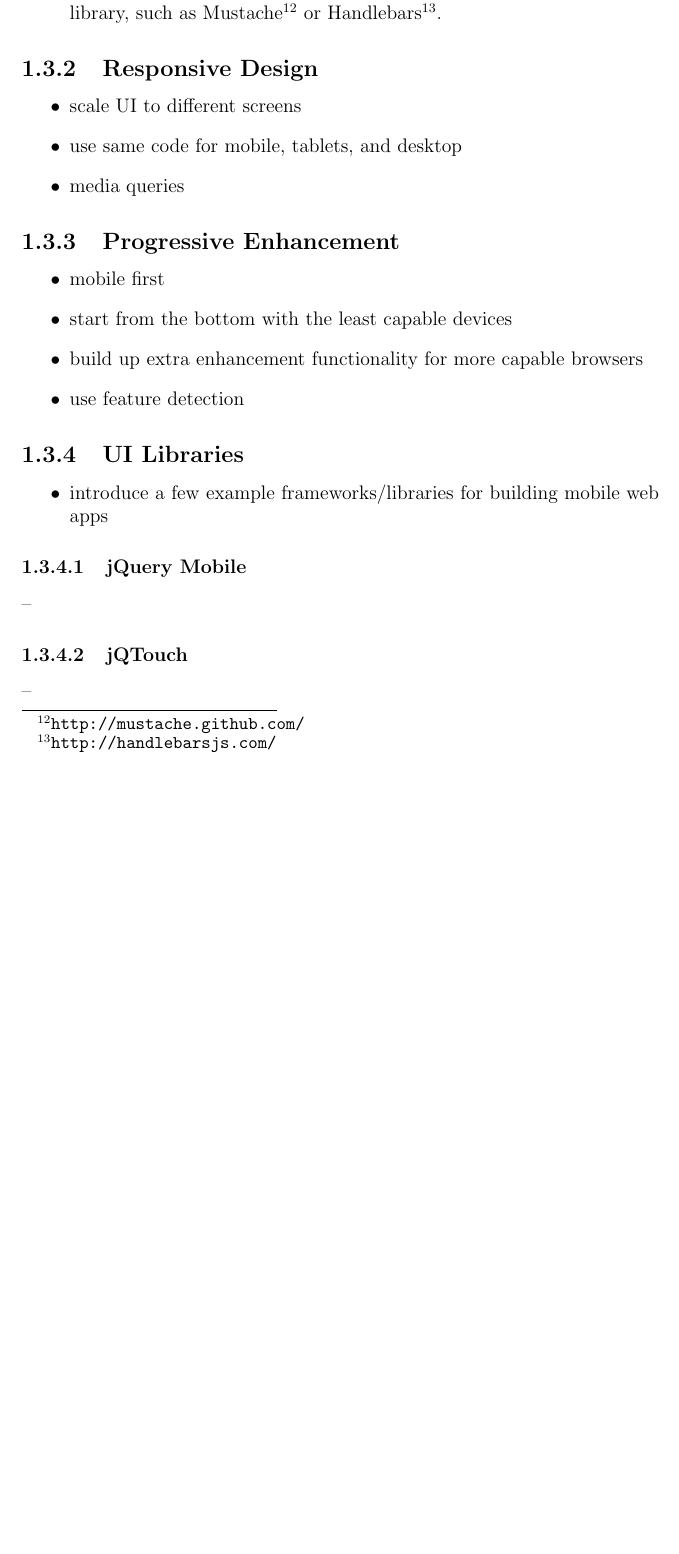
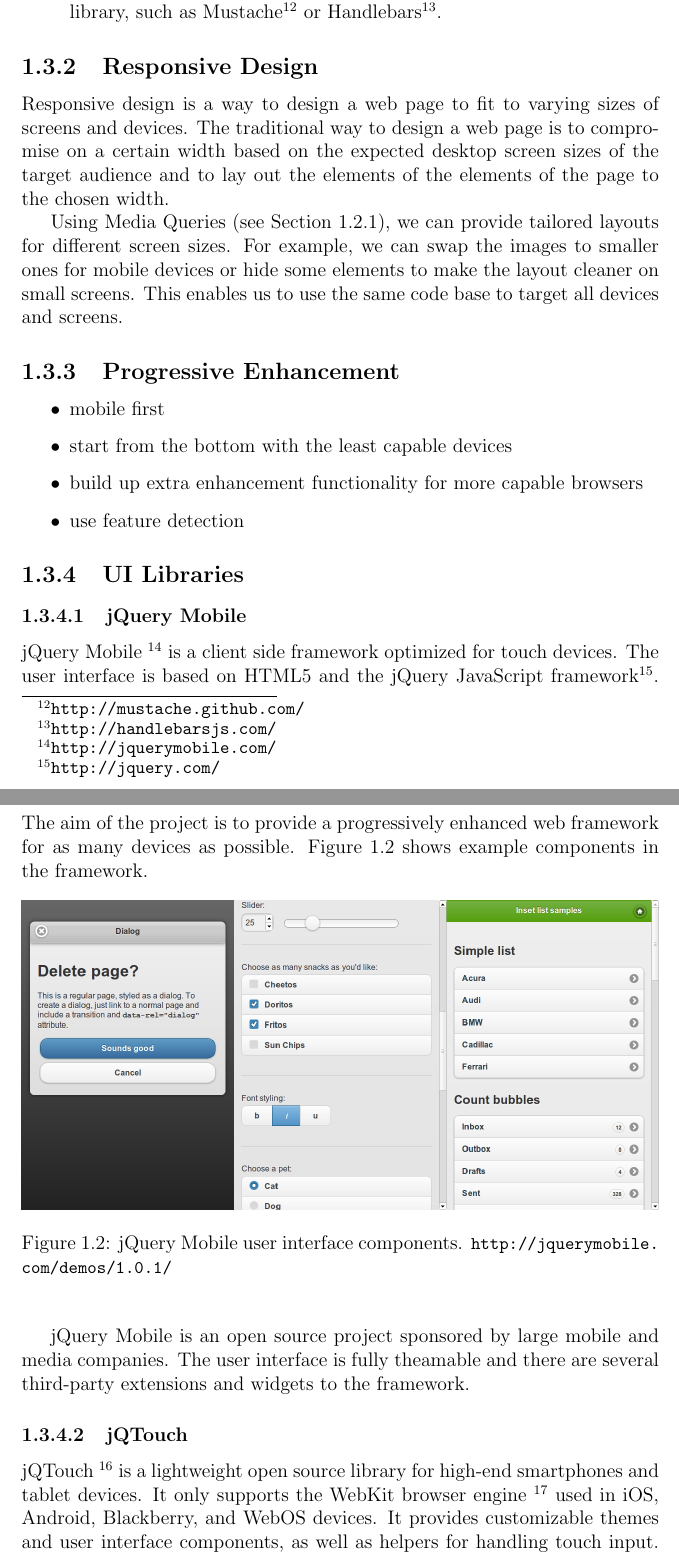
Before and after one commit to kpuputti/thesis, a LaTeX thesis (thesis/thesis.tex, which reads thesis/introduction.tex): part of page 29 of 61 before the commit and two parts of pages 29 and 30 of 63 after it, the two joined at a grey line, cut so that both start at the same text, the shorter picture padded with empty space. Compiled offline with pdfLaTeX.

Commit message:
Add responsive design and ui libs sections in intro.

```diff
--- a/thesis/introduction.tex
+++ b/thesis/introduction.tex
@@ -985,11 +986,17 @@
 
 \subsection{Responsive Design}
 
-\begin{itemize}
-\item scale UI to different screens
-\item use same code for mobile, tablets, and desktop
-\item media queries
-\end{itemize}
+Responsive design is a way to design a web page to fit to varying
+sizes of screens and devices. The traditional way to design a web page
+is to compromise on a certain width based on the expected desktop
+screen sizes of the target audience and to lay out the elements of the
+elements of the page to the chosen width.
+
+Using Media Queries (see Section~\ref{section:css}), we can provide
+tailored layouts for different screen sizes. For example, we can swap
+the images to smaller ones for mobile devices or hide some elements to
+make the layout cleaner on small screens. This enables us to use the
+same code base to target all devices and screens.
 
 \subsection{Progressive Enhancement}
 \label{subsection:progressive-enhancement}
@@ -1003,15 +1010,35 @@
 
 \subsection{UI Libraries}
 
-\begin{itemize}
-\item introduce a few example frameworks/libraries for building mobile
-  web apps
-\end{itemize}
-
 \subsubsection{jQuery Mobile}
 
---
+jQuery Mobile \footnote{\url{http://jquerymobile.com/}} is a client
+side framework optimized for touch devices. The user interface is
+based on HTML5 and the jQuery JavaScript
+framework\footnote{\url{http://jquery.com/}}. The aim of the project
+is to provide a progressively enhanced web framework for as many
+devices as possible. Figure~\ref{figure:jquerymobile.png} shows
+example components in the framework.
+
+\begin{figure}[ht]
+  \begin{center}
+    \includegraphics[width=\textwidth]{images/jquerymobile.png}
+    \caption{jQuery Mobile user interface
+      components. \url{http://jquerymobile.com/demos/1.0.1/}}
+    \label{figure:jquerymobile.png}
+  \end{center}
+\end{figure}
+
+jQuery Mobile is an open source project sponsored by large mobile and
+media companies. The user interface is fully theamable and there are
+several third-party extensions and widgets to the framework.
 
 \subsubsection{jQTouch}
 
---
+jQTouch \footnote{\url{http://jqtouch.com/}} is a lightweight open
+source library for high-end smartphones and tablet devices. It only
+supports the WebKit browser
+engine \footnote{\url{http://www.webkit.org/}} used in iOS, Android,
+Blackberry, and WebOS devices. It provides customizable themes and
+user interface components, as well as helpers for handling touch
+input. Figure~\ref{figure:jqtouch.png} shows example components of the
```
Also changed, not shown: thesis/images/jqtouch.png (added), thesis/images/jquerymobile.png (added), thesis/images/sencha.png (added), thesis/thesis.pdf, thesis/introduction.tex (27 more changed lines).
